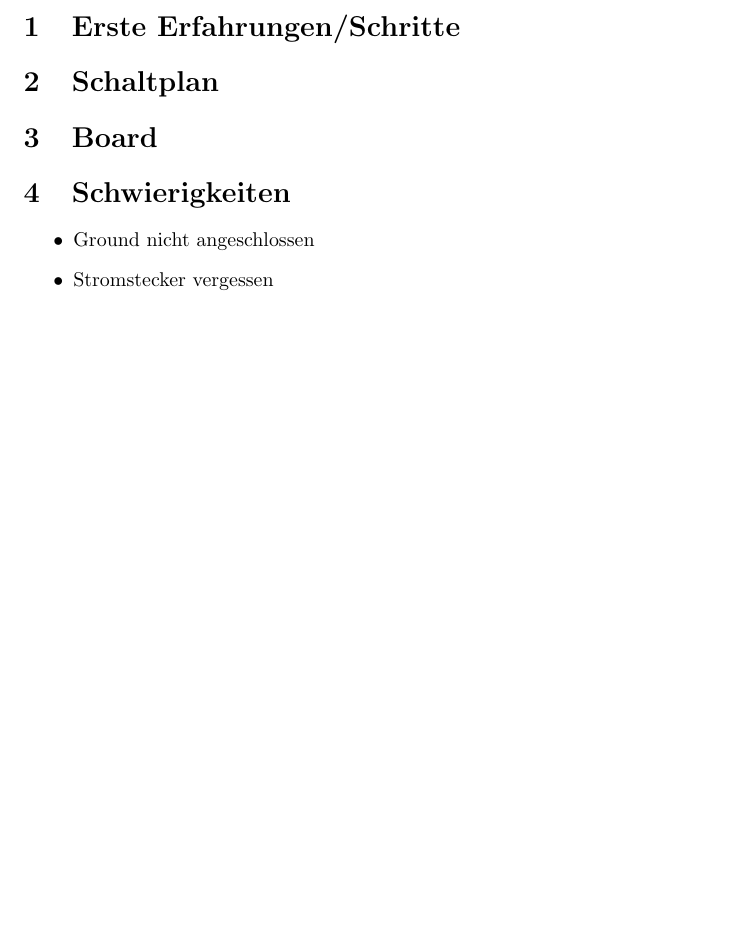
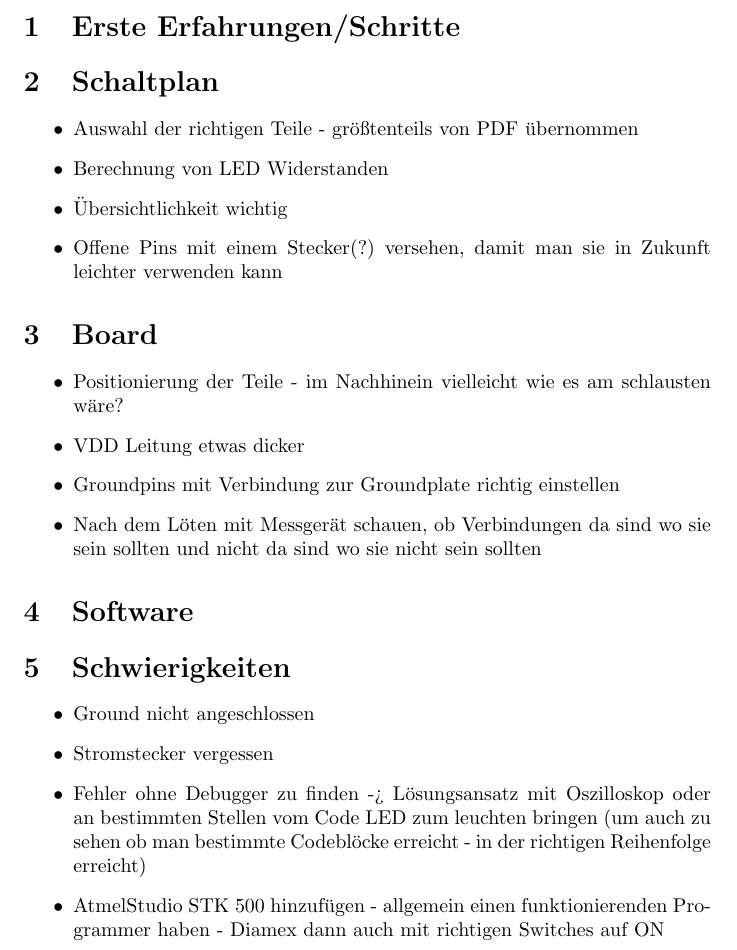
Before and after one commit to Lamarn/ThermoAmpel, a LaTeX paper (Dokumentation/template_Article.tex): part of page 3 of 3, cut so that both start at the same text, the shorter picture padded with empty space. Compiled offline with pdfLaTeX.

Commit message:
Dokumentation: weitere Aspekte in Stichpunkten hinzugefügt

```diff
--- a/Dokumentation/template_Article.tex
+++ b/Dokumentation/template_Article.tex
@@ -15,11 +15,27 @@
 \newpage
 \section{Erste Erfahrungen/Schritte}
 \section{Schaltplan}
+\begin{itemize}
+	\item Auswahl der richtigen Teile - größtenteils von PDF übernommen
+	\item Berechnung von LED Widerstanden
+	\item Übersichtlichkeit wichtig
+	\item Offene Pins mit einem Stecker(?) versehen, damit man sie in Zukunft leichter verwenden kann
+\end{itemize}
 \section{Board}
+\begin{itemize}
+	\item Positionierung der Teile - im Nachhinein vielleicht wie es am schlausten wäre?
+	\item VDD Leitung etwas dicker
+	\item Groundpins mit Verbindung zur Groundplate richtig einstellen
+	\item Nach dem Löten mit Messgerät schauen, ob Verbindungen da sind wo sie sein sollten und nicht da sind wo sie nicht sein sollten
+\end{itemize}
+\section{Software}
+
 \section{Schwierigkeiten}
 \begin{itemize}
 	\item Ground nicht angeschlossen
 	\item Stromstecker vergessen
+	\item Fehler ohne Debugger zu finden -> Lösungsansatz mit Oszilloskop oder an bestimmten Stellen vom Code LED zum leuchten bringen (um auch zu sehen ob man bestimmte Codeblöcke erreicht - in der richtigen Reihenfolge erreicht)
+	\item AtmelStudio STK 500 hinzufügen - allgemein einen funktionierenden Programmer haben - Diamex dann auch mit richtigen Switches auf ON
 \end{itemize}
 
 \end{document}
```
Also changed, not shown: Dokumentation/template_Article.pdf.
